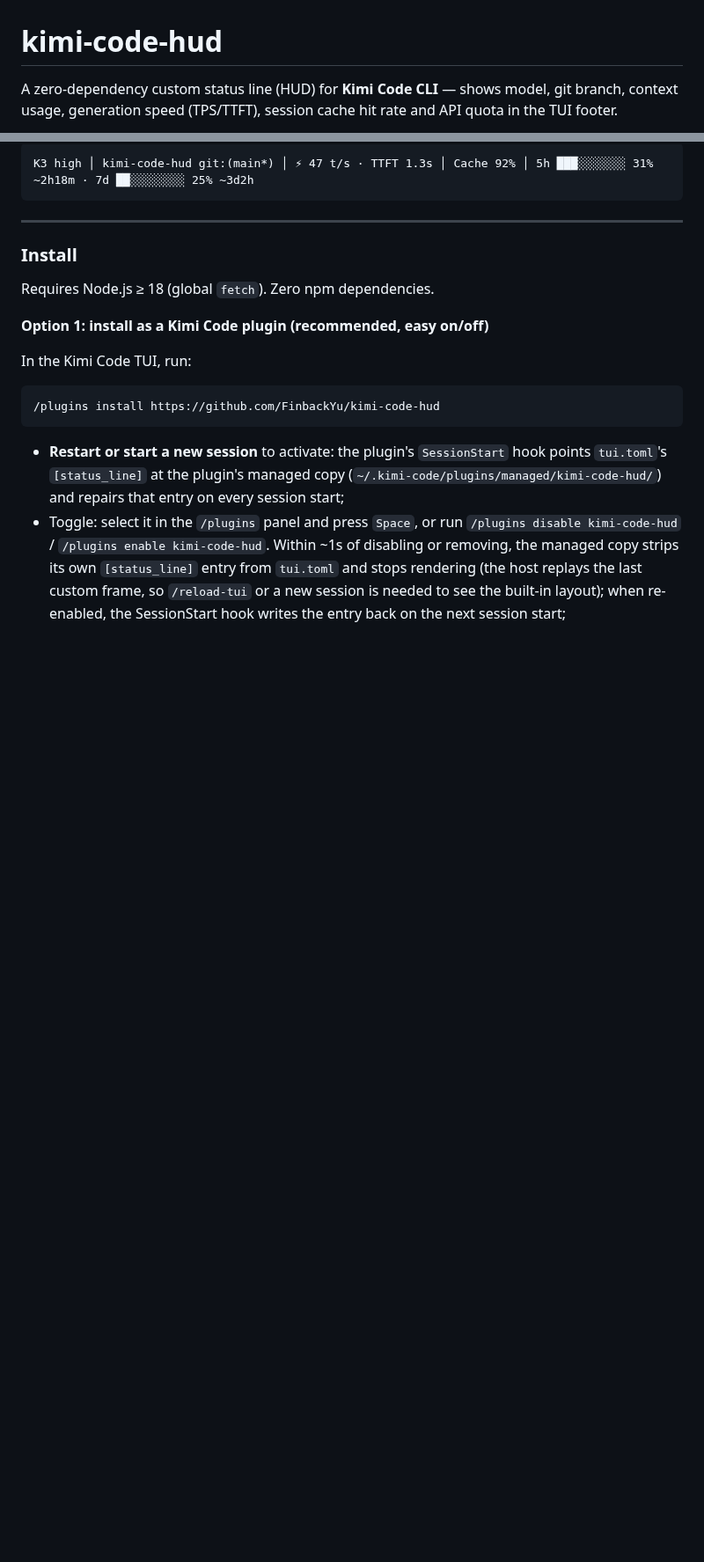
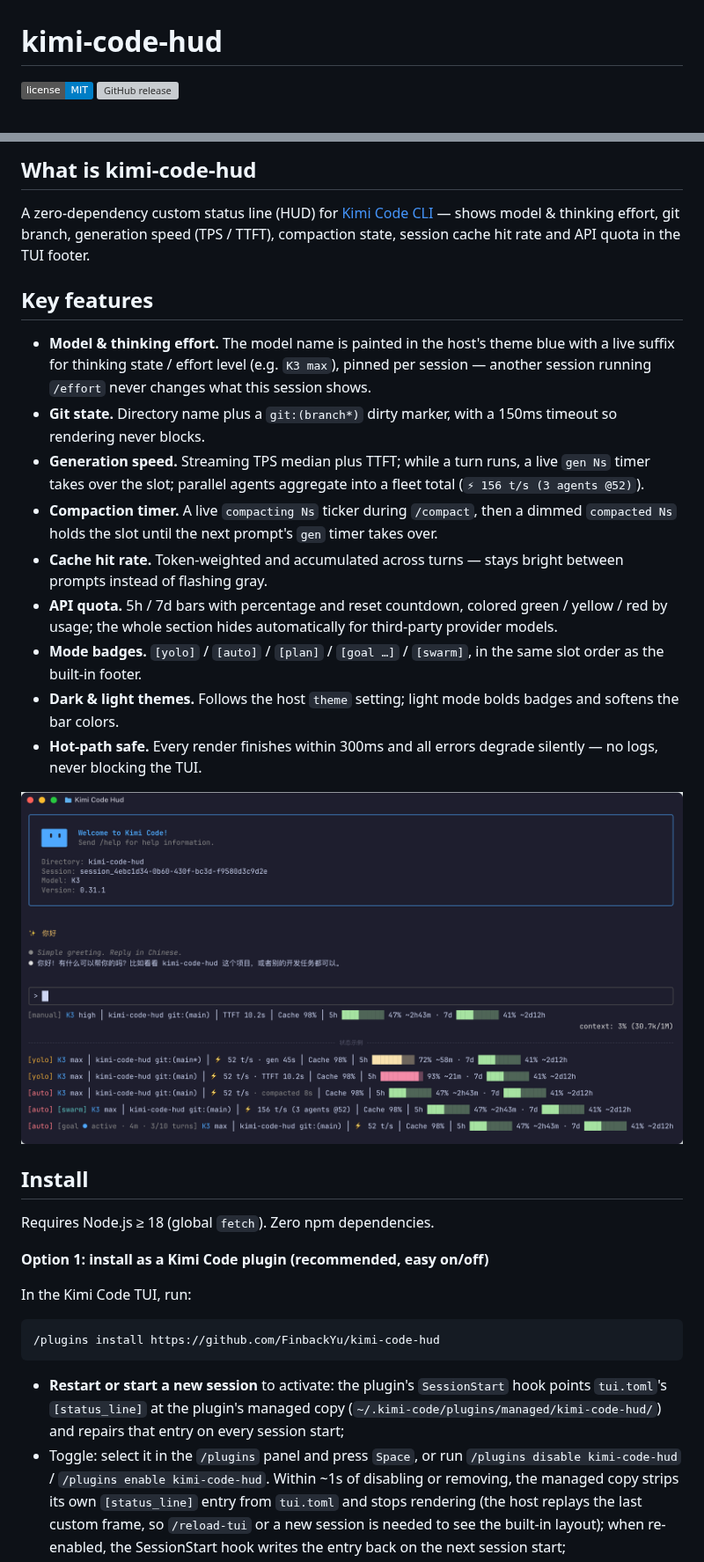
Before and after one commit to FinbackYu/kimi-code-hud, a Markdown page: README.en.md, 2 parts joined by grey strips. Shown at 88% size. GitHub-like rendering; pictures changed too: docs/media/hud-states.png (added); badges without logos; blank space fills up the shorter version; grey boxes are pictures that could not be loaded.

````diff
--- a/README.en.md
+++ b/README.en.md
@@ -1,4 +1,4 @@
 # kimi-code-hud
 
-A zero-dependency custom status line (HUD) for **Kimi Code CLI** — shows model, git branch, context usage, generation speed (TPS/TTFT), session cache hit rate and API quota in the TUI footer.
+[![License](https://img.shields.io/badge/license-MIT-blue)](LICENSE) [![GitHub release](https://img.shields.io/github/v/release/FinbackYu/kimi-code-hud)](https://github.com/FinbackYu/kimi-code-hud/releases)
 
@@ -9,11 +8,23 @@ A zero-dependency custom status line (HUD) for **Kimi Code CLI** — shows model
 
-```
-K3 high │ kimi-code-hud git:(main*) │ ⚡ 47 t/s · TTFT 1.3s │ Cache 92% │ 5h ███░░░░░░░ 31% ~2h18m · 7d ██░░░░░░░░ 25% ~3d2h
-```
+## What is kimi-code-hud
 
----
+A zero-dependency custom status line (HUD) for [Kimi Code CLI](https://www.kimi.com/) — shows model & thinking effort, git branch, generation speed (TPS / TTFT), compaction state, session cache hit rate and API quota in the TUI footer.
 
-### Install
+## Key features
+
+- **Model & thinking effort.** The model name is painted in the host's theme blue with a live suffix for thinking state / effort level (e.g. `K3 max`), pinned per session — another session running `/effort` never changes what this session shows.
+- **Git state.** Directory name plus a `git:(branch*)` dirty marker, with a 150ms timeout so rendering never blocks.
+- **Generation speed.** Streaming TPS median plus TTFT; while a turn runs, a live `gen Ns` timer takes over the slot; parallel agents aggregate into a fleet total (`⚡ 156 t/s (3 agents @52)`).
+- **Compaction timer.** A live `compacting Ns` ticker during `/compact`, then a dimmed `compacted Ns` holds the slot until the next prompt's `gen` timer takes over.
+- **Cache hit rate.** Token-weighted and accumulated across turns — stays bright between prompts instead of flashing gray.
+- **API quota.** 5h / 7d bars with percentage and reset countdown, colored green / yellow / red by usage; the whole section hides automatically for third-party provider models.
+- **Mode badges.** `[yolo]` / `[auto]` / `[plan]` / `[goal …]` / `[swarm]`, in the same slot order as the built-in footer.
+- **Dark & light themes.** Follows the host `theme` setting; light mode bolds badges and softens the bar colors.
+- **Hot-path safe.** Every render finishes within 300ms and all errors degrade silently — no logs, never blocking the TUI.
+
+![HUD state gallery (stacked for showcase; only the first line renders in real use)](docs/media/hud-states.png)
+
+## Install
 
 Requires Node.js ≥ 18 (global `fetch`). Zero npm dependencies.
 
````
Also changed, not shown: other parts of README.en.md (+26 -19 lines), CAPABILITIES.md (added, +114 -0 lines), KNOWN_ISSUES.md (added, +101 -0 lines), README.md (+37 -19 lines), docs/media/hud-demo.png (added), 1 other file.
